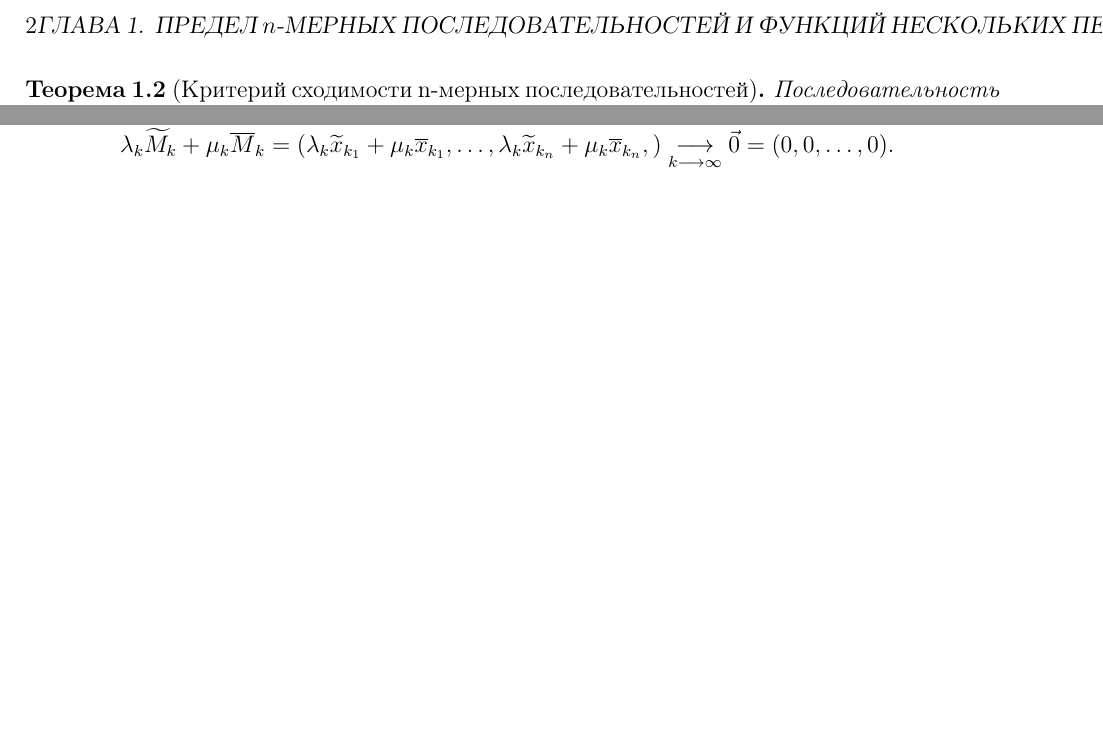
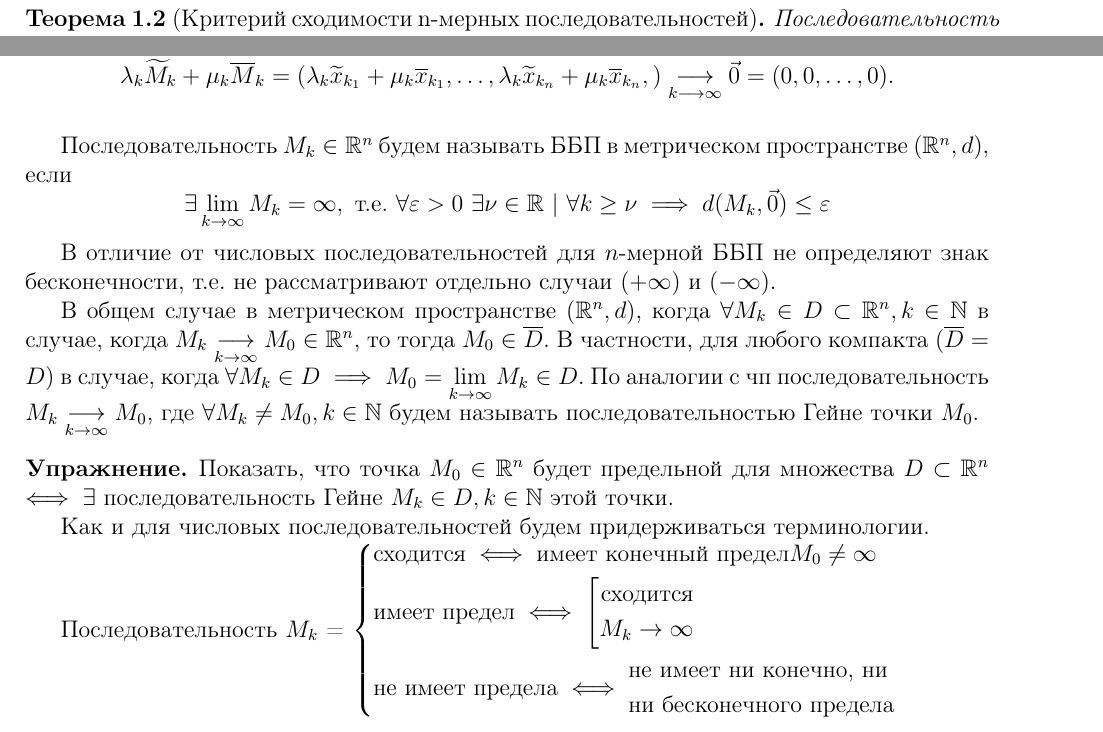
Before and after one commit to alex65536/bulatov-lectures, a LaTeX document (tex/chapter2.tex, which reads tex/chapter2/lec3.tex): two parts of pages 2 and 3 of 3 before the commit and two parts of pages 2 and 4 of 4 after it, joined at a grey line, cut at the place of the change, the shorter picture padded with empty space. Compiled offline with pdfLaTeX.

Commit message:
Section 2.1 finished

```diff
--- /dev/null
+++ b/tex/chapter2/lec3.tex
@@ -0,0 +1,46 @@
+\makeatletter
+\def\input@path{{../../}}
+\makeatother
+\documentclass[../../main.tex]{subfiles}
+
+\begin{document}
+
+Последовательность $M_k \in \R^n$ будем называть ББП в метрическом
+пространстве $(\R^n, d)$, если
+\[ \exists \lim_{k \to \infty}{M_k} = \infty, \text{ т.е. }
+\forall \eps > 0\ \exists \nu \in \R\ |\ \forall k \geq \nu \implies
+d(M_k, \vec{0}) \leq \eps\]
+
+В отличие от числовых последовательностей для $n$-мерной ББП не определяют
+знак бесконечности, т.е. не рассматривают отдельно случаи
+$(+\infty)$ и $(-\infty)$.
+
+В общем случае в метрическом пространстве $(\R^n, d)$, когда
+$\forall M_k \in D \subset \R^n, k \in \N$ в случае, когда $M_k
+\underset{k \to \infty}{\longrightarrow} M_0 \in \R^n$, то тогда
+$M_0 \in \overline{D}$. В частности, для любого компакта $(\overline{D} = D)$
+в случае, когда $\forall M_k \in D \implies M_0 = \displaystyle \lim_{k \to \infty}{M_k} \in D$. По аналогии с чп последовательность
+$M_k \underset{k \to \infty}{\longrightarrow} M_0$, где $\forall M_k \ne M_0, k \in \N$
+будем называть последовательностью Гейне точки $M_0$.
+
+\begin{exc}
+	Показать, что точка $M_0 \in \R^n$ будет предельной для множества $D \subset \R^n$
+	$\iff \exists$ последовательность Гейне $M_k \in D, k \in \N$ этой точки.
+\end{exc}
+
+Как и для числовых последовательностей будем придерживаться терминологии.
+
+Последовательность $M_k$ = $\left\{\begin{aligned}
+	&\text{сходится} \iff \text{имеет конечный предел} M_0 \ne \infty \\
+	&\text{имеет предел} \iff \left[\begin{aligned}
+		\text{сходится} \\
+		M_k \to \infty
+	\end{aligned}\right. \\
+	&\text{не имеет предела} \iff \begin{aligned}
+		&\text{не имеет ни конечно, ни} \\
+		&\text{ни бесконечного предела}
+	\end{aligned}
+\end{aligned}\right.$
+
+
+\end{document}
```
Also changed, not shown: tex/chapter2.tex (+1 -0 lines).
